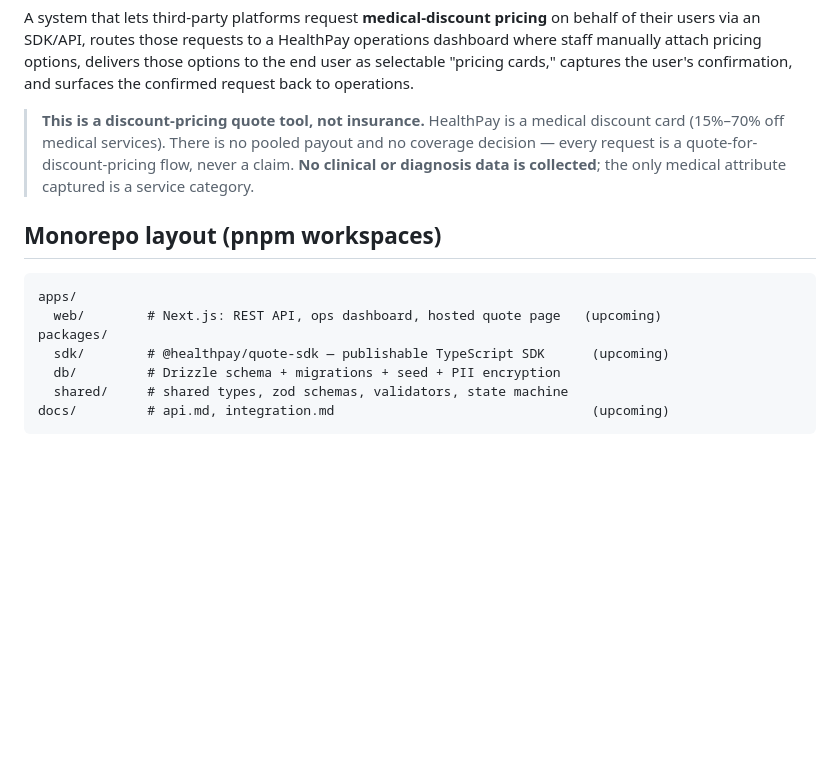
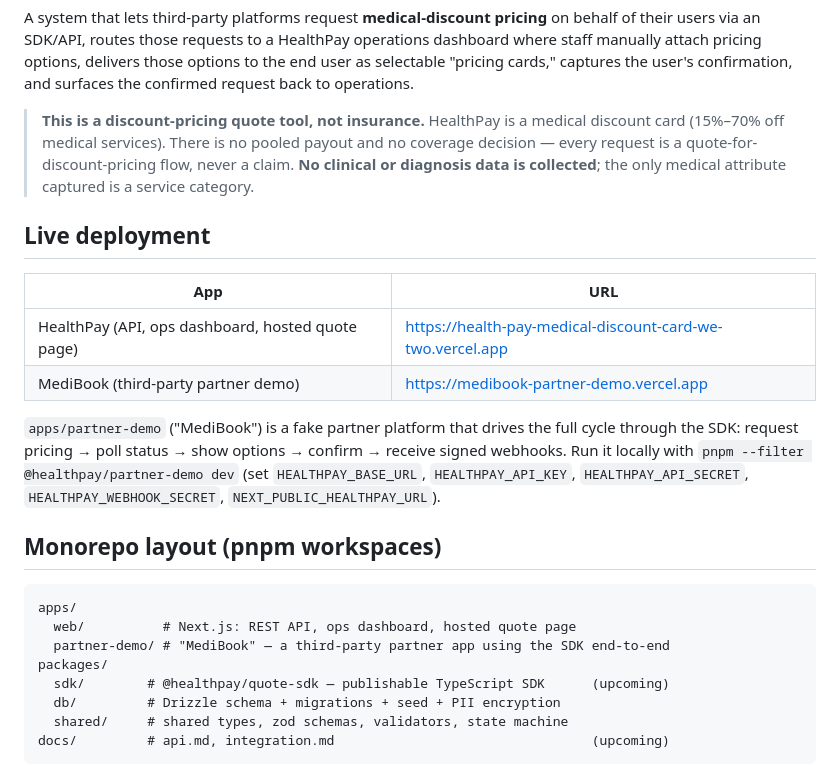
Before and after one commit to HealthFlowEgy/HealthPay-Medical-Discount-card, a Markdown page: README.md, the part around the change. Drawn GitHub-style; blank space fills up the shorter version.

Commit message:
docs: document MediBook partner demo + live deployment URLs

````diff
--- a/README.md
+++ b/README.md
@@ -12,11 +12,25 @@ confirmation, and surfaces the confirmed request back to operations.
 > flow, never a claim. **No clinical or diagnosis data is collected**; the only
 > medical attribute captured is a service category.
 
+## Live deployment
+
+| App | URL |
+| --- | --- |
+| HealthPay (API, ops dashboard, hosted quote page) | https://health-pay-medical-discount-card-we-two.vercel.app |
+| MediBook (third-party partner demo) | https://medibook-partner-demo.vercel.app |
+
+`apps/partner-demo` ("MediBook") is a fake partner platform that drives the full
+cycle through the SDK: request pricing → poll status → show options → confirm →
+receive signed webhooks. Run it locally with `pnpm --filter @healthpay/partner-demo dev`
+(set `HEALTHPAY_BASE_URL`, `HEALTHPAY_API_KEY`, `HEALTHPAY_API_SECRET`,
+`HEALTHPAY_WEBHOOK_SECRET`, `NEXT_PUBLIC_HEALTHPAY_URL`).
+
 ## Monorepo layout (pnpm workspaces)
 
 ```
 apps/
-  web/        # Next.js: REST API, ops dashboard, hosted quote page   (upcoming)
+  web/          # Next.js: REST API, ops dashboard, hosted quote page
+  partner-demo/ # "MediBook" — a third-party partner app using the SDK end-to-end
 packages/
   sdk/        # @healthpay/quote-sdk — publishable TypeScript SDK      (upcoming)
   db/         # Drizzle schema + migrations + seed + PII encryption
````
